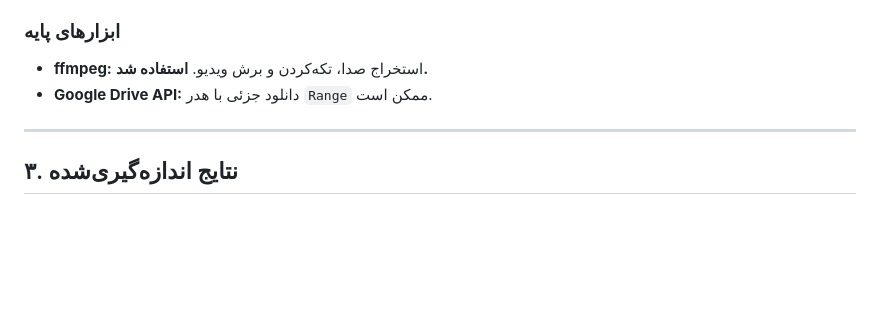
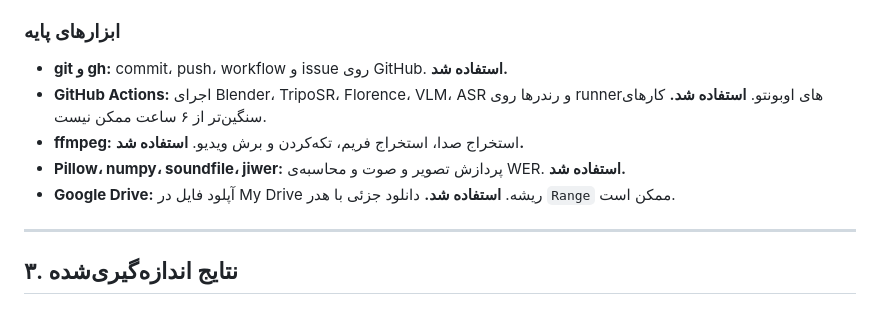
Before and after one commit to Kimfandogh7/Repo, a Markdown page: edu-agent/reports/tools-and-findings-2026-10-12.md, the part around one of its changes. Drawn GitHub-style; blank space fills up the shorter version.

```diff
--- a/edu-agent/reports/tools-and-findings-2026-10-12.md
+++ b/edu-agent/reports/tools-and-findings-2026-10-12.md
@@ -68,7 +101,10 @@
 ### ابزارهای پایه
 
-- **ffmpeg:** استخراج صدا، تکه‌کردن و برش ویدیو. **استفاده شد.**
-- **Google Drive API:** دانلود جزئی با هدر `Range` ممکن است.
+- **git و gh:** commit، push، workflow و issue روی GitHub. **استفاده شد.**
+- **GitHub Actions:** اجرای Blender، TripoSR، Florence، VLM، ASR و رندرها روی runnerهای اوبونتو. **استفاده شد.** کارهای سنگین‌تر از ۶ ساعت ممکن نیست.
+- **ffmpeg:** استخراج صدا، استخراج فریم، تکه‌کردن و برش ویدیو. **استفاده شد.**
+- **Pillow، numpy، soundfile، jiwer:** پردازش تصویر و صوت و محاسبه‌ی WER. **استفاده شد.**
+- **Google Drive:** آپلود فایل در My Drive ریشه. **استفاده شد.** دانلود جزئی با هدر `Range` ممکن است.
 
 ---
 
```
Also changed, not shown: other parts of edu-agent/reports/tools-and-findings-2026-10-12.md (+33 -0 lines).
